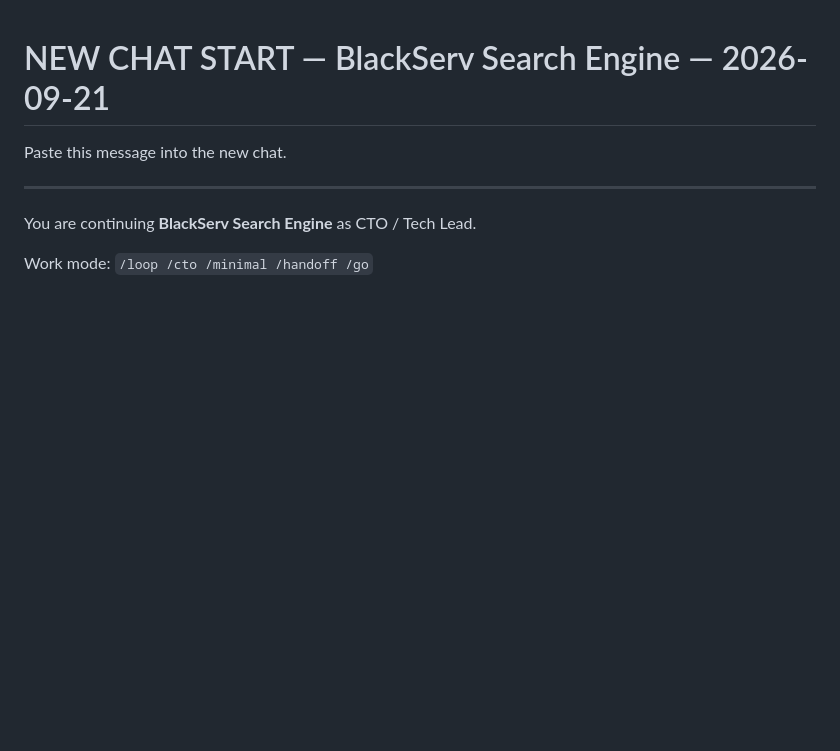
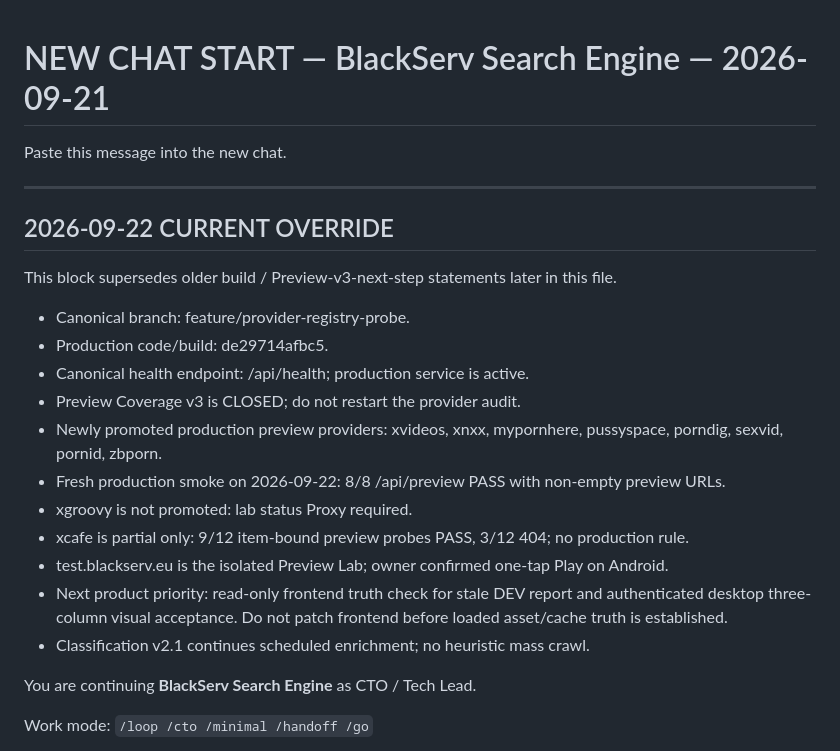
Before and after one commit to llipinsk82-rgb/search_engine, a Markdown page: docs/NEW_CHAT_START_2026-09-21.md, the part around the change. Drawn GitHub-style; blank space fills up the shorter version.

```diff
--- a/docs/NEW_CHAT_START_2026-09-21.md
+++ b/docs/NEW_CHAT_START_2026-09-21.md
@@ -3,6 +3,22 @@
 Paste this message into the new chat.
 
 ---
+
+## 2026-09-22 CURRENT OVERRIDE
+
+This block supersedes older build / Preview-v3-next-step statements later in this file.
+
+- Canonical branch: feature/provider-registry-probe.
+- Production code/build: de29714afbc5.
+- Canonical health endpoint: /api/health; production service is active.
+- Preview Coverage v3 is CLOSED; do not restart the provider audit.
+- Newly promoted production preview providers: xvideos, xnxx, mypornhere, pussyspace, porndig, sexvid, pornid, zbporn.
+- Fresh production smoke on 2026-09-22: 8/8 /api/preview PASS with non-empty preview URLs.
+- xgroovy is not promoted: lab status Proxy required.
+- xcafe is partial only: 9/12 item-bound preview probes PASS, 3/12 404; no production rule.
+- test.blackserv.eu is the isolated Preview Lab; owner confirmed one-tap Play on Android.
+- Next product priority: read-only frontend truth check for stale DEV report and authenticated desktop three-column visual acceptance. Do not patch frontend before loaded asset/cache truth is established.
+- Classification v2.1 continues scheduled enrichment; no heuristic mass crawl.
 
 You are continuing **BlackServ Search Engine** as CTO / Tech Lead.
 
```
Also changed, not shown: docs/SEARCH_ENGINE_HANDOFF.md (+33 -0 lines).
